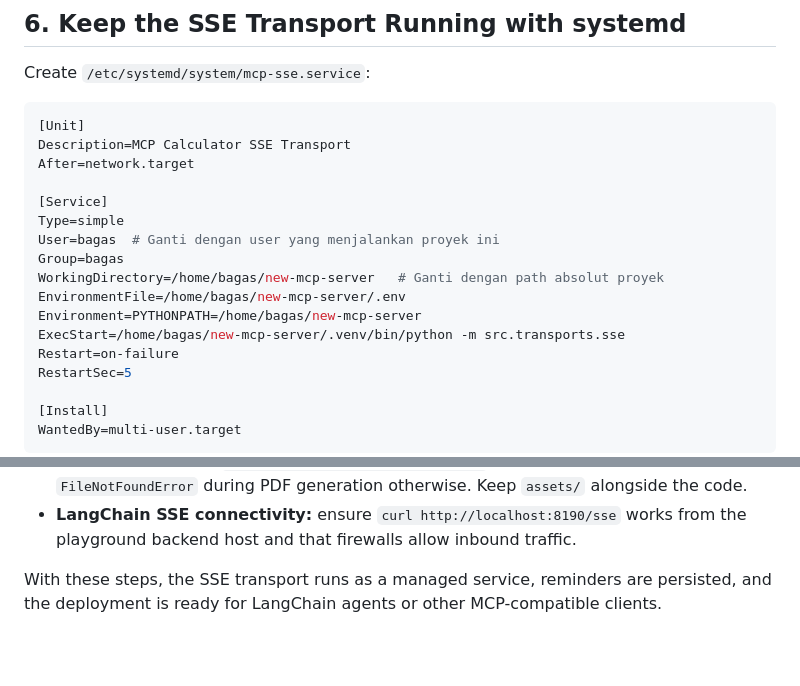
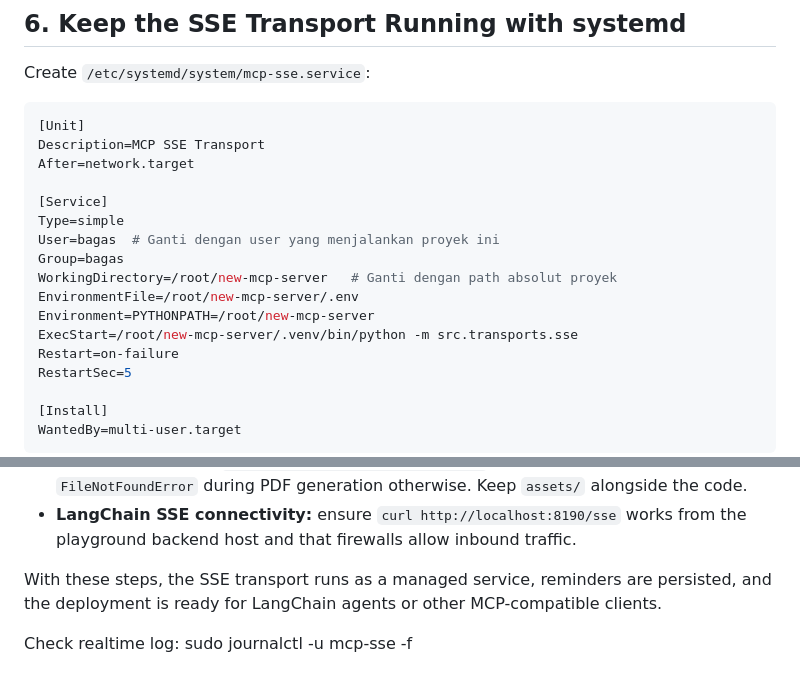
Before and after one commit to bagasta/new-mcp-server, a Markdown page: how-to-deploy.md, 2 parts joined by grey strips. GitHub-like rendering; blank space fills up the shorter version.

Commit message:
new doc 3

````diff
--- a/how-to-deploy.md
+++ b/how-to-deploy.md
@@ -97,17 +97,17 @@ Create `/etc/systemd/system/mcp-sse.service`:
 
 ```ini
 [Unit]
-Description=MCP Calculator SSE Transport
+Description=MCP SSE Transport
 After=network.target
 
 [Service]
 Type=simple
 User=bagas  # Ganti dengan user yang menjalankan proyek ini
 Group=bagas
-WorkingDirectory=/home/bagas/new-mcp-server   # Ganti dengan path absolut proyek
-EnvironmentFile=/home/bagas/new-mcp-server/.env
-Environment=PYTHONPATH=/home/bagas/new-mcp-server
-ExecStart=/home/bagas/new-mcp-server/.venv/bin/python -m src.transports.sse
+WorkingDirectory=/root/new-mcp-server   # Ganti dengan path absolut proyek
+EnvironmentFile=/root/new-mcp-server/.env
+Environment=PYTHONPATH=/root/new-mcp-server
+ExecStart=/root/new-mcp-server/.venv/bin/python -m src.transports.sse
 Restart=on-failure
 RestartSec=5
 
@@ -161,3 +161,7 @@ sudo systemctl restart mcp-sse
 - **LangChain SSE connectivity:** ensure `curl http://localhost:8190/sse` works from the playground backend host and that firewalls allow inbound traffic.
 
 With these steps, the SSE transport runs as a managed service, reminders are persisted, and the deployment is ready for LangChain agents or other MCP-compatible clients.
+
+
+Check realtime log:
+sudo journalctl -u mcp-sse -f
````
